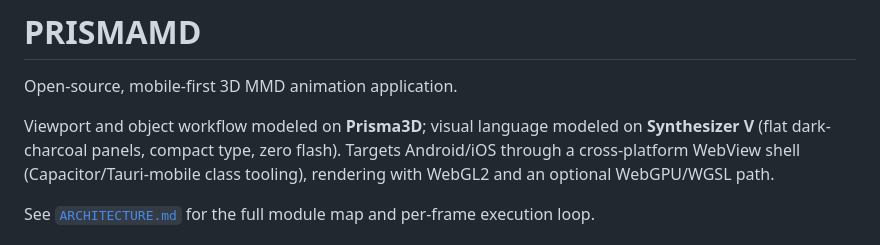
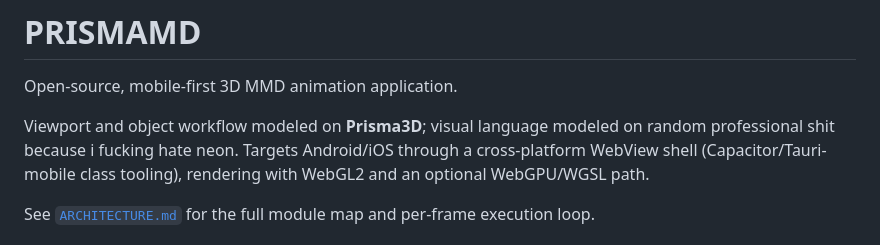
Before and after one commit to doratwopunchpee/PrismaMikuDance, a Markdown page: README.md, the part around the change. GitHub-like rendering.

```diff
--- a/README.md
+++ b/README.md
@@ -3,8 +3,8 @@
 Open-source, mobile-first 3D MMD animation application.
 
 Viewport and object workflow modeled on **Prisma3D**; visual language
-modeled on **Synthesizer V** (flat dark-charcoal panels, compact type,
-zero flash). Targets Android/iOS through a cross-platform WebView shell
+modeled on random professional shit because i fucking hate neon.
+Targets Android/iOS through a cross-platform WebView shell
 (Capacitor/Tauri-mobile class tooling), rendering with WebGL2 and an
 optional WebGPU/WGSL path.
 
```
